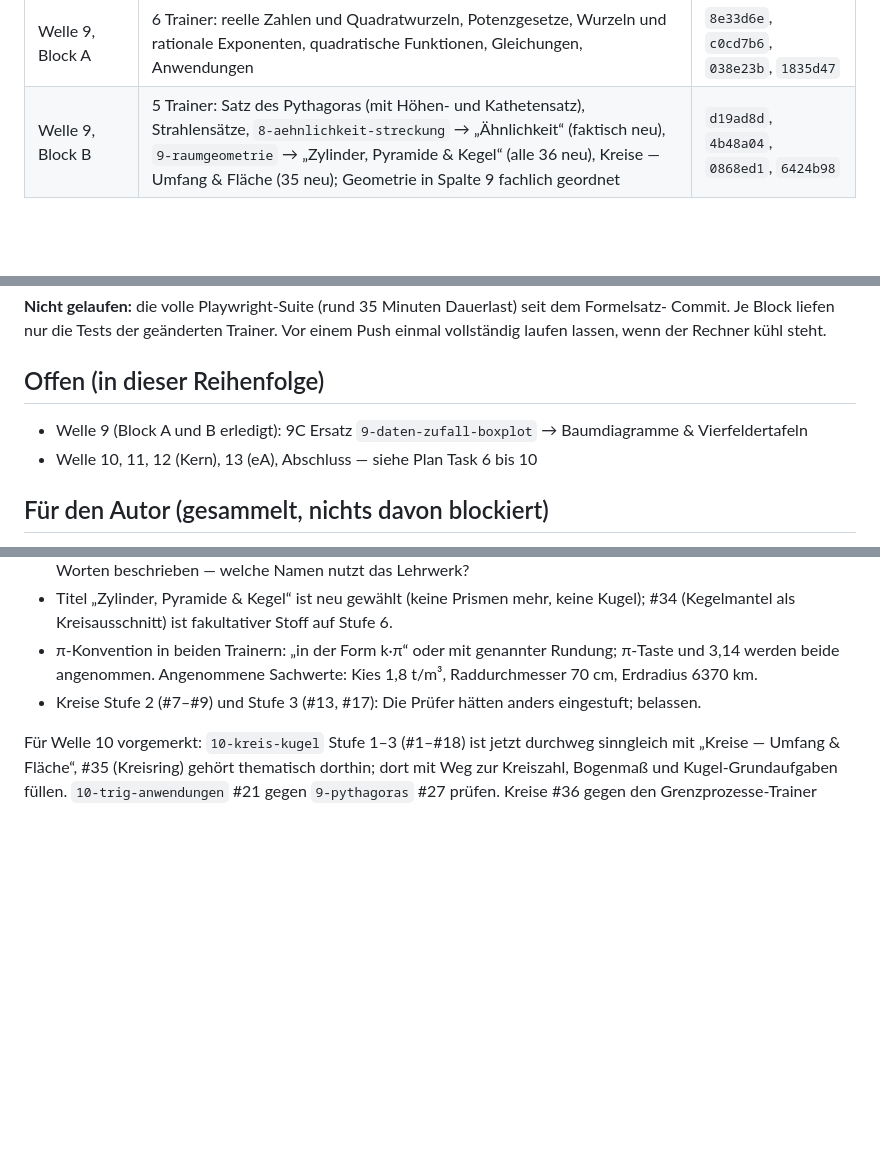
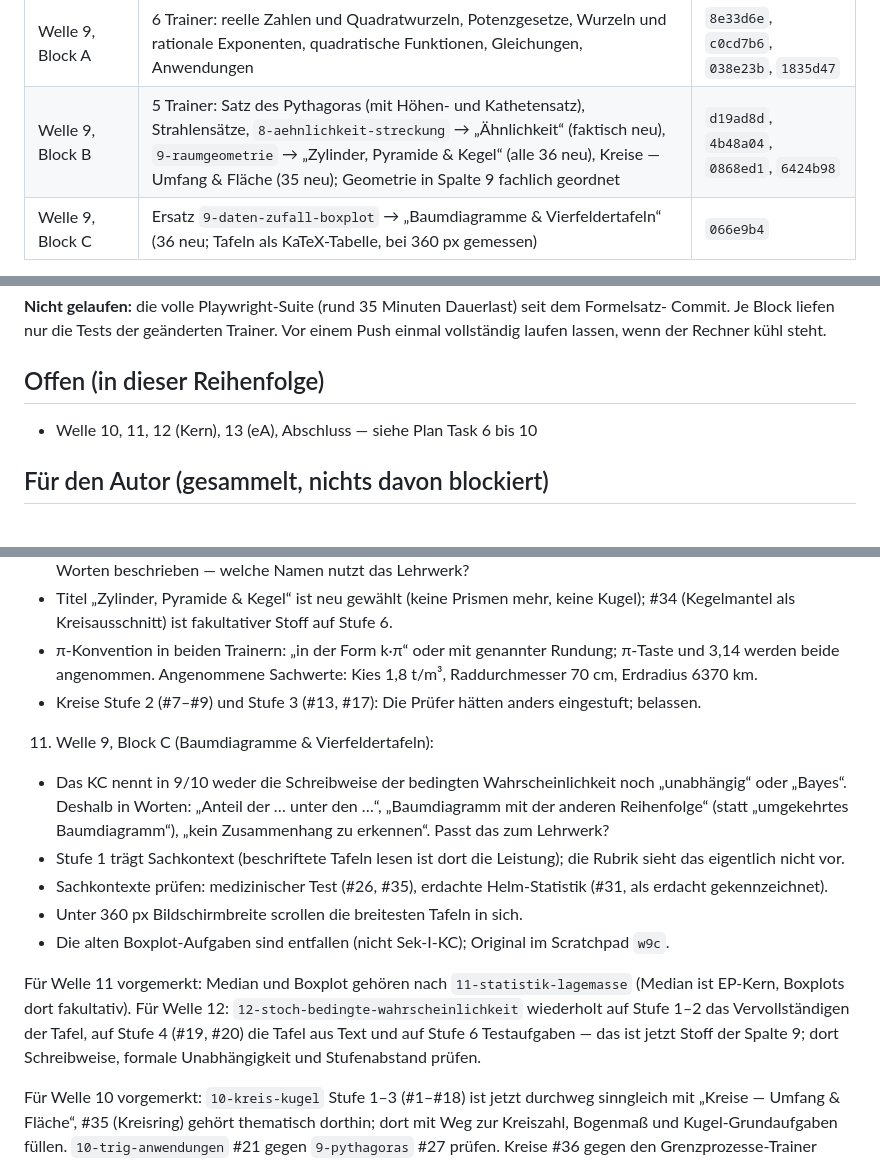
Before and after one commit to Nachbar-blip/Ref4OHG, a Markdown page: docs/plans/2026-10-10-STAND.md, 3 parts joined by grey strips. Rendered like a GitHub page; blank space fills up the shorter version.

Commit message:
Stand: Welle 9 abgeschlossen; Briefing um Erfahrungen ergaenzt
Co-Authored-By: Claude Opus 5.5 <noreply@anthropic.com>

```diff
--- a/docs/plans/2026-10-10-STAND.md
+++ b/docs/plans/2026-10-10-STAND.md
@@ -20,4 +20,5 @@ unter Browserlast, siehe Briefing Abschnitt 9).
 | Welle 8 | alle 8 Trainer; Ersatz `8-koerperberechnung` → „Flächeninhalte & Prismen“, `8-kreise-winkel` → „Thales & besondere Linien“ | `0f34020`, `4d8edeb`, `38f99c3`, `ec56f7b`, `2389d9a`, `17b68ca` |
 | Welle 9, Block A | 6 Trainer: reelle Zahlen und Quadratwurzeln, Potenzgesetze, Wurzeln und rationale Exponenten, quadratische Funktionen, Gleichungen, Anwendungen | `8e33d6e`, `c0cd7b6`, `038e23b`, `1835d47` |
 | Welle 9, Block B | 5 Trainer: Satz des Pythagoras (mit Höhen- und Kathetensatz), Strahlensätze, `8-aehnlichkeit-streckung` → „Ähnlichkeit“ (faktisch neu), `9-raumgeometrie` → „Zylinder, Pyramide & Kegel“ (alle 36 neu), Kreise — Umfang & Fläche (35 neu); Geometrie in Spalte 9 fachlich geordnet | `d19ad8d`, `4b48a04`, `0868ed1`, `6424b98` |
+| Welle 9, Block C | Ersatz `9-daten-zufall-boxplot` → „Baumdiagramme & Vierfeldertafeln“ (36 neu; Tafeln als KaTeX-Tabelle, bei 360 px gemessen) | `066e9b4` |
 
@@ -31,7 +32,6 @@ laufen lassen, wenn der Rechner kühl steht.
 
 ## Offen (in dieser Reihenfolge)
 
-- Welle 9 (Block A und B erledigt): 9C Ersatz `9-daten-zufall-boxplot` → Baumdiagramme & Vierfeldertafeln
 - Welle 10, 11, 12 (Kern), 13 (eA), Abschluss — siehe Plan Task 6 bis 10
 
 ## Für den Autor (gesammelt, nichts davon blockiert)
@@ -88,6 +88,24 @@ Entscheidungen:
    - Kreise Stufe 2 (#7–#9) und Stufe 3 (#13, #17): Die Prüfer hätten anders eingestuft;
      belassen.
 
+11. Welle 9, Block C (Baumdiagramme & Vierfeldertafeln):
+   - Das KC nennt in 9/10 weder die Schreibweise der bedingten Wahrscheinlichkeit noch
+     „unabhängig“ oder „Bayes“. Deshalb in Worten: „Anteil der … unter den …“, „Baumdiagramm
+     mit der anderen Reihenfolge“ (statt „umgekehrtes Baumdiagramm“), „kein Zusammenhang zu
+     erkennen“. Passt das zum Lehrwerk?
+   - Stufe 1 trägt Sachkontext (beschriftete Tafeln lesen ist dort die Leistung); die Rubrik
+     sieht das eigentlich nicht vor.
+   - Sachkontexte prüfen: medizinischer Test (#26, #35), erdachte Helm-Statistik (#31, als
+     erdacht gekennzeichnet).
+   - Unter 360 px Bildschirmbreite scrollen die breitesten Tafeln in sich.
+   - Die alten Boxplot-Aufgaben sind entfallen (nicht Sek-I-KC); Original im Scratchpad `w9c`.
+
+Für Welle 11 vorgemerkt: Median und Boxplot gehören nach `11-statistik-lagemasse` (Median ist
+EP-Kern, Boxplots dort fakultativ). Für Welle 12: `12-stoch-bedingte-wahrscheinlichkeit`
+wiederholt auf Stufe 1–2 das Vervollständigen der Tafel, auf Stufe 4 (#19, #20) die Tafel aus
+Text und auf Stufe 6 Testaufgaben — das ist jetzt Stoff der Spalte 9; dort Schreibweise,
+formale Unabhängigkeit und Stufenabstand prüfen.
+
 Für Welle 10 vorgemerkt: `10-kreis-kugel` Stufe 1–3 (#1–#18) ist jetzt durchweg sinngleich mit
 „Kreise — Umfang & Fläche“, #35 (Kreisring) gehört thematisch dorthin; dort mit Weg zur
 Kreiszahl, Bogenmaß und Kugel-Grundaufgaben füllen. `10-trig-anwendungen` #21 gegen
```
Also changed, not shown: other parts of docs/plans/2026-10-10-STAND.md (+2 -2 lines), docs/plans/2026-10-10-briefing-wellen.md (+10 -0 lines).
